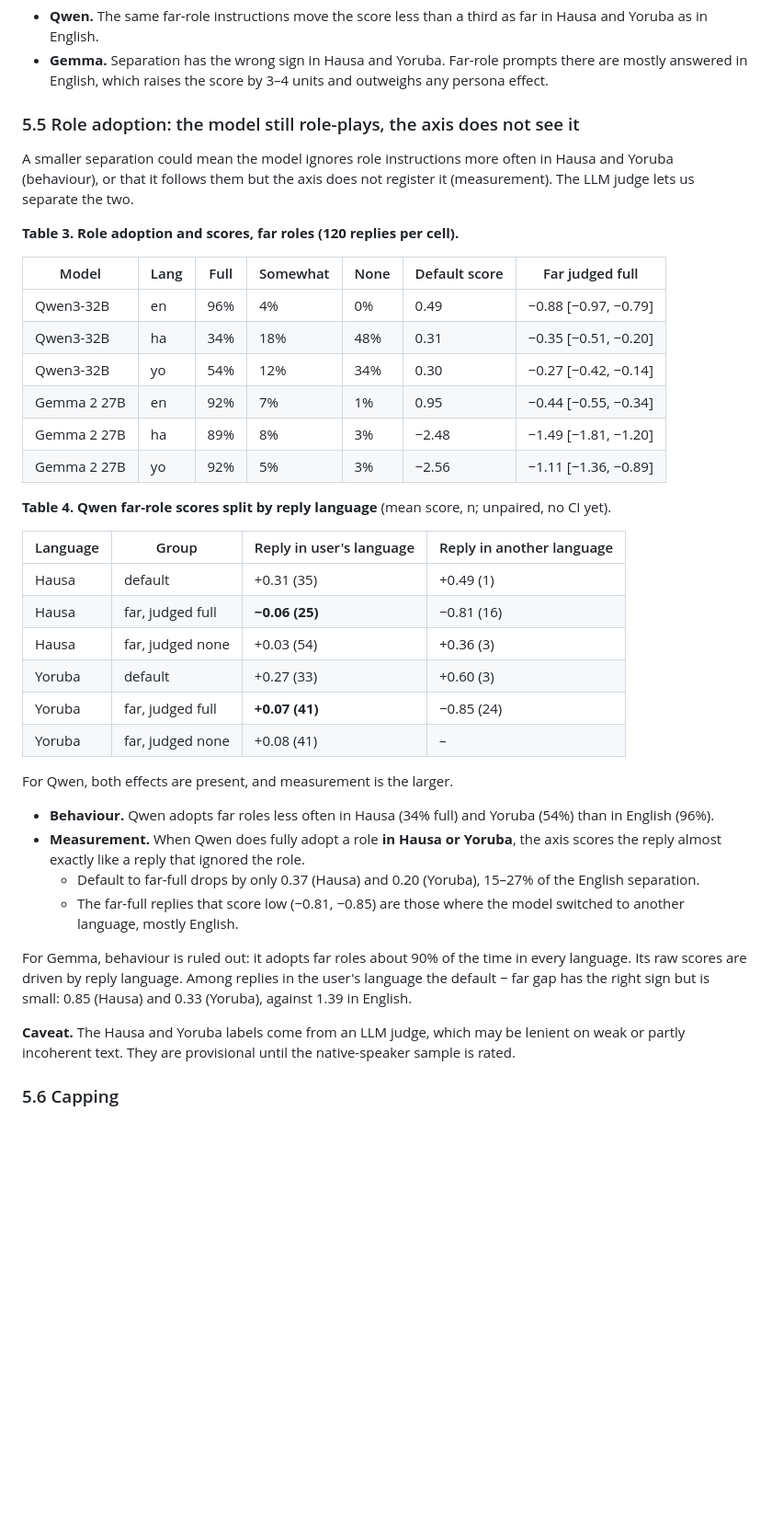
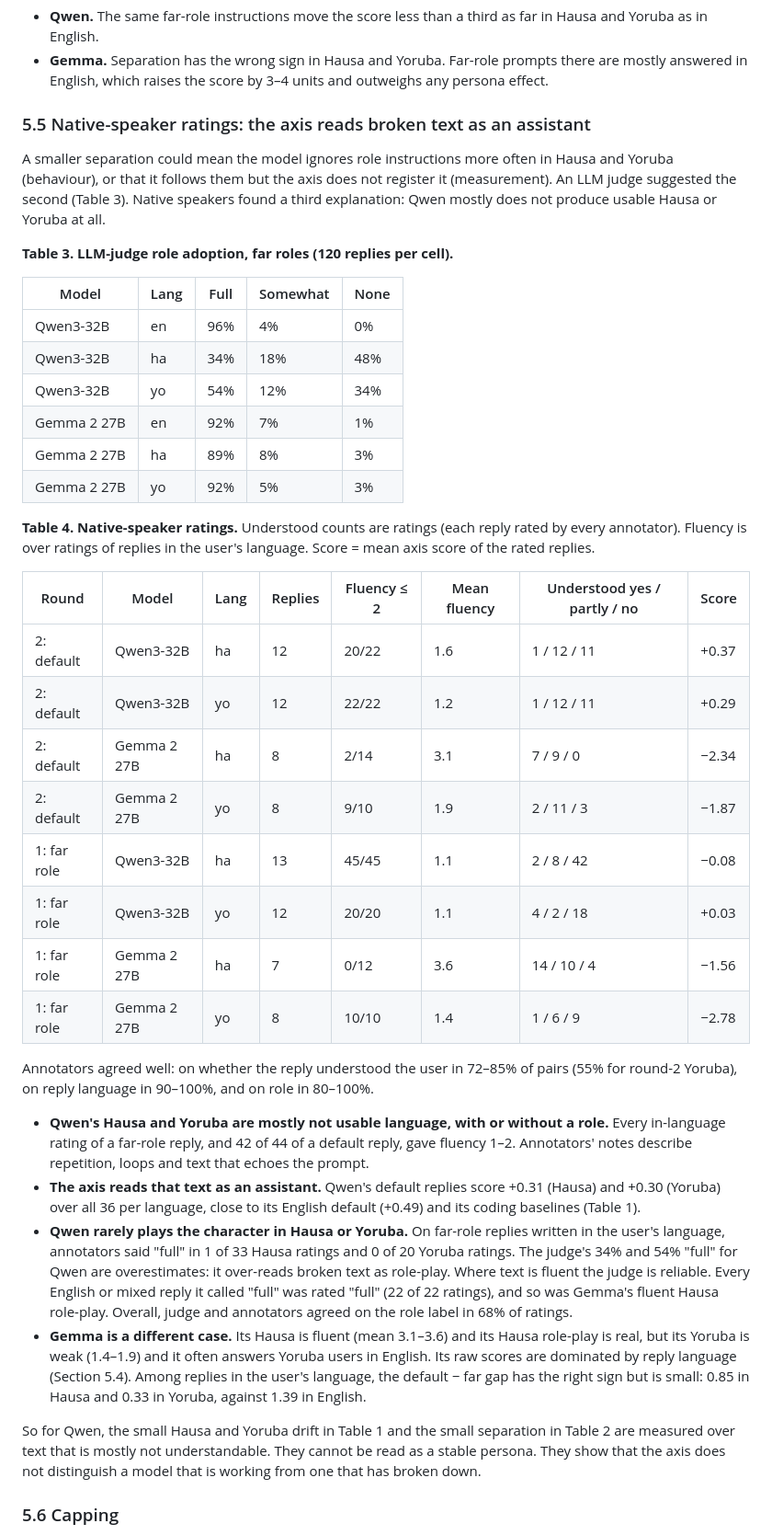
Before and after one commit to farunag/persona-collapse, a Markdown page: paper/technical_report.md, the part around one of its changes. Shown at 92% size. Rendered like a GitHub page; blank space fills up the shorter version.

```diff
--- a/paper/technical_report.md
+++ b/paper/technical_report.md
@@ -273,51 +291,64 @@ Figures: `results/stage2_drift_Qwen3-32B_uncapped.png`,
   mostly answered in English, which raises the score by 3–4 units and outweighs any persona
   effect.
 
-### 5.5 Role adoption: the model still role-plays, the axis does not see it
+### 5.5 Native-speaker ratings: the axis reads broken text as an assistant
 
 A smaller separation could mean the model ignores role instructions more often in Hausa and
 Yoruba (behaviour), or that it follows them but the axis does not register it (measurement).
-The LLM judge lets us separate the two.
+An LLM judge suggested the second (Table 3). Native speakers found a third explanation: Qwen
+mostly does not produce usable Hausa or Yoruba at all.
 
-**Table 3. Role adoption and scores, far roles (120 replies per cell).**
+**Table 3. LLM-judge role adoption, far roles (120 replies per cell).**
 
-| Model | Lang | Full | Somewhat | None | Default score | Far judged full |
-|---|---|---|---|---|---|---|
-| Qwen3-32B | en | 96% | 4% | 0% | 0.49 | −0.88 [−0.97, −0.79] |
-| Qwen3-32B | ha | 34% | 18% | 48% | 0.31 | −0.35 [−0.51, −0.20] |
-| Qwen3-32B | yo | 54% | 12% | 34% | 0.30 | −0.27 [−0.42, −0.14] |
-| Gemma 2 27B | en | 92% | 7% | 1% | 0.95 | −0.44 [−0.55, −0.34] |
-| Gemma 2 27B | ha | 89% | 8% | 3% | −2.48 | −1.49 [−1.81, −1.20] |
-| Gemma 2 27B | yo | 92% | 5% | 3% | −2.56 | −1.11 [−1.36, −0.89] |
+| Model | Lang | Full | Somewhat | None |
+|---|---|---|---|---|
+| Qwen3-32B | en | 96% | 4% | 0% |
+| Qwen3-32B | ha | 34% | 18% | 48% |
+| Qwen3-32B | yo | 54% | 12% | 34% |
+| Gemma 2 27B | en | 92% | 7% | 1% |
+| Gemma 2 27B | ha | 89% | 8% | 3% |
+| Gemma 2 27B | yo | 92% | 5% | 3% |
 
-**Table 4. Qwen far-role scores split by reply language** (mean score, n; unpaired, no CI yet).
+**Table 4. Native-speaker ratings.** Understood counts are ratings (each reply rated by every
+annotator). Fluency is over ratings of replies in the user's language. Score = mean axis score of
+the rated replies.
 
-| Language | Group | Reply in user's language | Reply in another language |
-|---|---|---|---|
-| Hausa | default | +0.31 (35) | +0.49 (1) |
-| Hausa | far, judged full | **−0.06 (25)** | −0.81 (16) |
-| Hausa | far, judged none | +0.03 (54) | +0.36 (3) |
-| Yoruba | default | +0.27 (33) | +0.60 (3) |
-| Yoruba | far, judged full | **+0.07 (41)** | −0.85 (24) |
-| Yoruba | far, judged none | +0.08 (41) | – |
+| Round | Model | Lang | Replies | Fluency ≤ 2 | Mean fluency | Understood yes / partly / no | Score |
+|---|---|---|---|---|---|---|---|
+| 2: default | Qwen3-32B | ha | 12 | 20/22 | 1.6 | 1 / 12 / 11 | +0.37 |
+| 2: default | Qwen3-32B | yo | 12 | 22/22 | 1.2 | 1 / 12 / 11 | +0.29 |
+| 2: default | Gemma 2 27B | ha | 8 | 2/14 | 3.1 | 7 / 9 / 0 | −2.34 |
+| 2: default | Gemma 2 27B | yo | 8 | 9/10 | 1.9 | 2 / 11 / 3 | −1.87 |
+| 1: far role | Qwen3-32B | ha | 13 | 45/45 | 1.1 | 2 / 8 / 42 | −0.08 |
+| 1: far role | Qwen3-32B | yo | 12 | 20/20 | 1.1 | 4 / 2 / 18 | +0.03 |
+| 1: far role | Gemma 2 27B | ha | 7 | 0/12 | 3.6 | 14 / 10 / 4 | −1.56 |
+| 1: far role | Gemma 2 27B | yo | 8 | 10/10 | 1.4 | 1 / 6 / 9 | −2.78 |
 
-For Qwen, both effects are present, and measurement is the larger.
-- **Behaviour.** Qwen adopts far roles less often in Hausa (34% full) and Yoruba (54%) than in
-  English (96%).
-- **Measurement.** When Qwen does fully adopt a role **in Hausa or Yoruba**, the axis scores
-  the reply almost exactly like a reply that ignored the role.
-  - Default to far-full drops by only 0.37 (Hausa) and 0.20 (Yoruba), 15–27% of the English
-    separation.
-  - The far-full replies that score low (−0.81, −0.85) are those where the model switched to
-    another language, mostly English.
+Annotators agreed well: on whether the reply understood the user in 72–85% of pairs (55% for
+round-2 Yoruba), on reply language in 90–100%, and on role in 80–100%.
 
-For Gemma, behaviour is ruled out: it adopts far roles about 90% of the time in every language.
-Its raw scores are driven by reply language. Among replies in the user's language the
-default − far gap has the right sign but is small: 0.85 (Hausa) and 0.33 (Yoruba), against 1.39
-in English.
+- **Qwen's Hausa and Yoruba are mostly not usable language, with or without a role.** Every
+  in-language rating of a far-role reply, and 42 of 44 of a default reply, gave fluency 1–2.
+  Annotators' notes describe repetition, loops and text that echoes the prompt.
+- **The axis reads that text as an assistant.** Qwen's default replies score +0.31 (Hausa) and
+  +0.30 (Yoruba) over all 36 per language, close to its English default (+0.49) and its coding
+  baselines (Table 1).
+- **Qwen rarely plays the character in Hausa or Yoruba.** On far-role replies written in the
+  user's language, annotators said "full" in 1 of 33 Hausa ratings and 0 of 20 Yoruba ratings.
+  The judge's 34% and 54% "full" for Qwen are overestimates: it over-reads broken text as role-play.
+  Where text is fluent the judge is reliable. Every English or mixed reply it called "full" was
+  rated "full" (22 of 22 ratings), and so was Gemma's fluent Hausa role-play. Overall, judge and
+  annotators agreed on the role label in 68% of ratings.
+- **Gemma is a different case.** Its Hausa is fluent (mean 3.1–3.6) and its Hausa role-play is
+  real, but its Yoruba is weak (1.4–1.9) and it often answers Yoruba users in English. Its raw
+  scores are dominated by reply language (Section 5.4). Among replies in the user's language,
+  the default − far gap has the right sign but is small: 0.85 in Hausa and 0.33 in Yoruba,
+  against 1.39 in English.
 
-**Caveat.** The Hausa and Yoruba labels come from an LLM judge, which may be lenient on weak or
-partly incoherent text. They are provisional until the native-speaker sample is rated.
+So for Qwen, the small Hausa and Yoruba drift in Table 1 and the small separation in Table 2 are
+measured over text that is mostly not understandable. They cannot be read as a stable persona.
+They show that the axis does not distinguish a model that is working from one that has broken
+down.
 
 ### 5.6 Capping
 
```
Also changed, not shown: other parts of paper/technical_report.md (+85 -55 lines).
